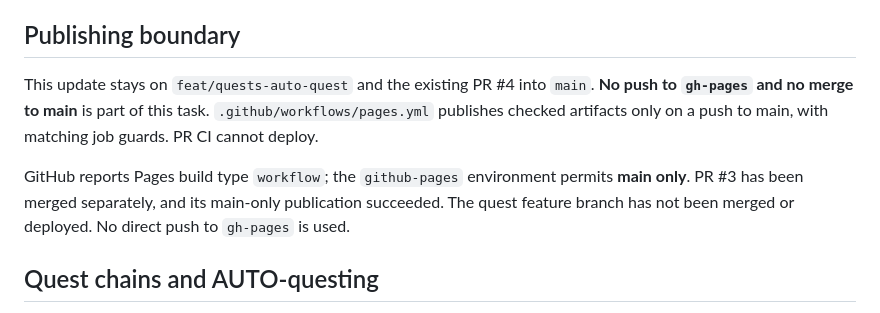
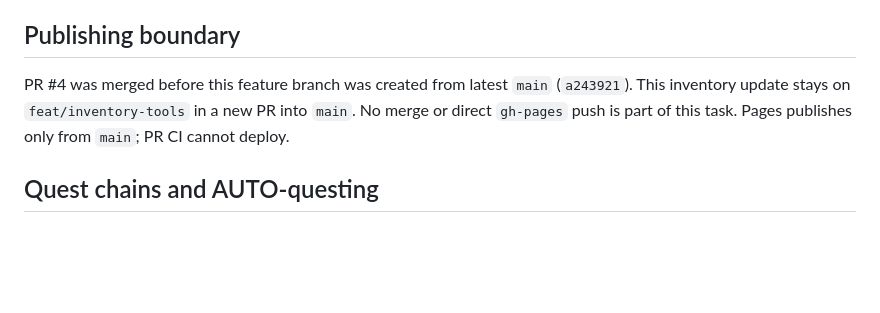
Before and after one commit to iallmost-code/Ams, a Markdown page: docs/QA.md, the part around the change printed below. GitHub-like rendering; blank space fills up the shorter version.

```diff
--- a/docs/QA.md
+++ b/docs/QA.md
@@ -65,9 +65,7 @@ Additional art checks: [Crystal Cavern](qa/after-cavern.png), [Ember Altar](qa/a
 
 ## Publishing boundary
 
-This update stays on `feat/quests-auto-quest` and the existing PR #4 into `main`. **No push to `gh-pages` and no merge to main** is part of this task. `.github/workflows/pages.yml` publishes checked artifacts only on a push to main, with matching job guards. PR CI cannot deploy.
-
-GitHub reports Pages build type `workflow`; the `github-pages` environment permits **main only**. PR #3 has been merged separately, and its main-only publication succeeded. The quest feature branch has not been merged or deployed. No direct push to `gh-pages` is used.
+PR #4 was merged before this feature branch was created from latest `main` (`a243921`). This inventory update stays on `feat/inventory-tools` in a new PR into `main`. No merge or direct `gh-pages` push is part of this task. Pages publishes only from `main`; PR CI cannot deploy.
 
 ## Quest chains and AUTO-questing
 
```
Also changed, not shown: other parts of docs/QA.md (+24 -2 lines), README.md (+2 -0 lines), docs/qa/inventory-bag-landscape.png (added), docs/qa/inventory-bag-portrait.png (added), docs/qa/inventory-confirm-landscape.png (added), docs/qa/inventory-confirm-portrait.png (added), 8 other files.
